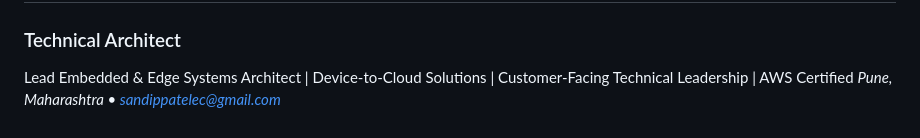
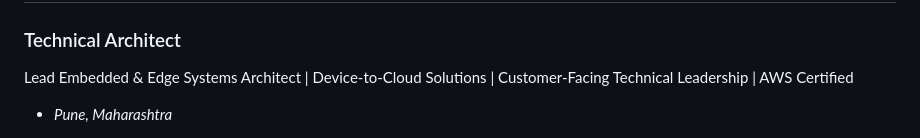
Before and after one commit to sandippatelec/sandippatel, a Markdown page: resume.md, the part around one of its changes. Rendered like a GitHub page.

```diff
--- a/resume.md
+++ b/resume.md
@@ -1,5 +1,5 @@
 # Sandip Patel
 ### Technical Architect
 Lead Embedded & Edge Systems Architect | Device-to-Cloud Solutions | Customer-Facing Technical Leadership | AWS Certified
-*Pune, Maharashtra • sandippatelec@gmail.com*
+- *Pune, Maharashtra*
 
```
Also changed, not shown: other parts of resume.md (+1 -5 lines).
